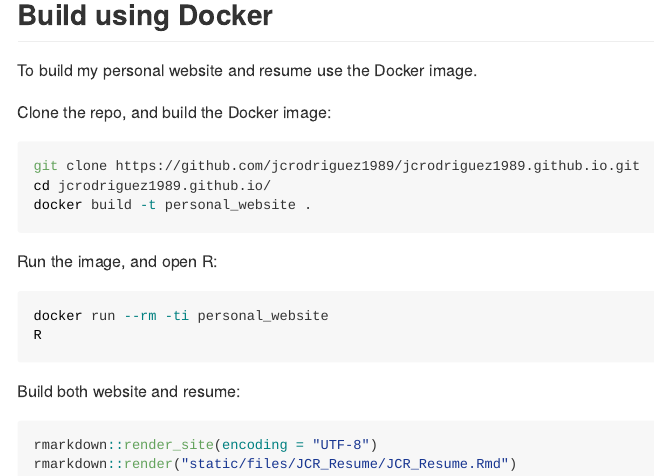
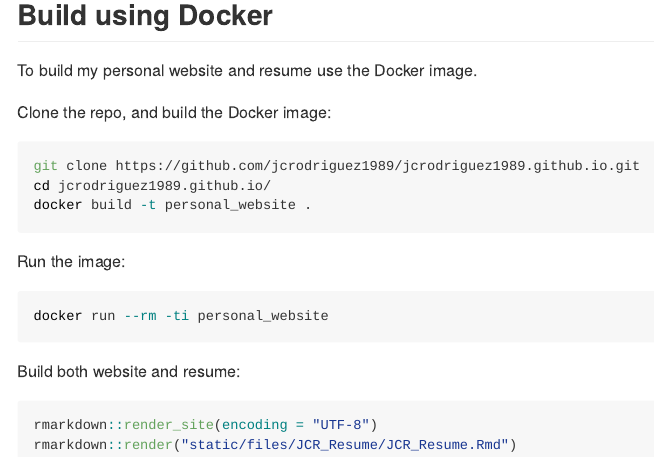
Before and after one commit to jcrodriguez1989/jcrodriguez1989.github.io, an R Markdown document (README.Rmd): the page in a window 1100 px wide, from 120 px down. The pictures show the output file README.md that the author committed with the source, drawn offline in the style of GitHub.

Commit message:
updating resume

````diff
--- a/README.Rmd
+++ b/README.Rmd
@@ -19,11 +19,10 @@ cd jcrodriguez1989.github.io/
 docker build -t personal_website .
 ```
 
-Run the image, and open R:
+Run the image:
 
 ```{bash eval = FALSE}
 docker run --rm -ti personal_website
-R
 ```
 
 Build both website and resume:
````
Also changed, not shown: README.md, 1 other file.
